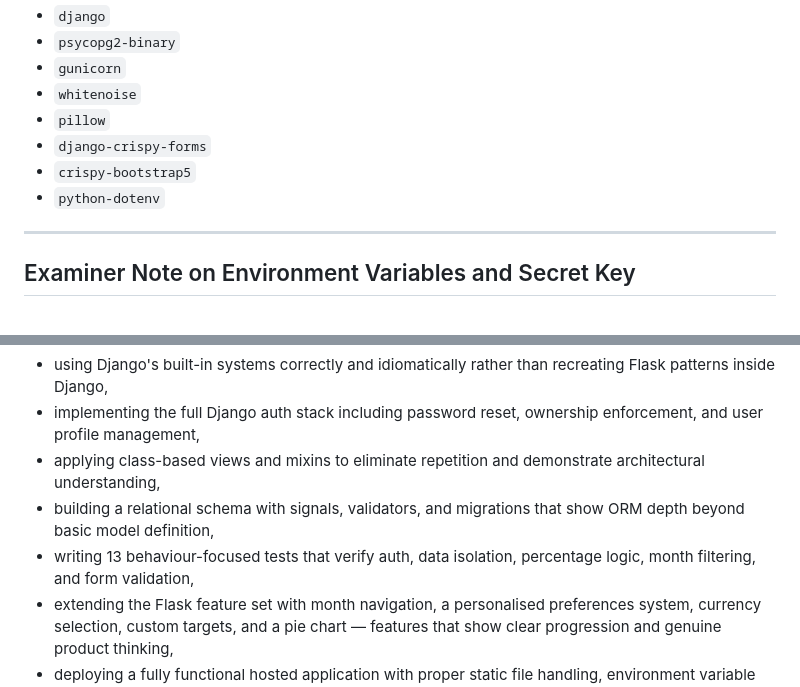
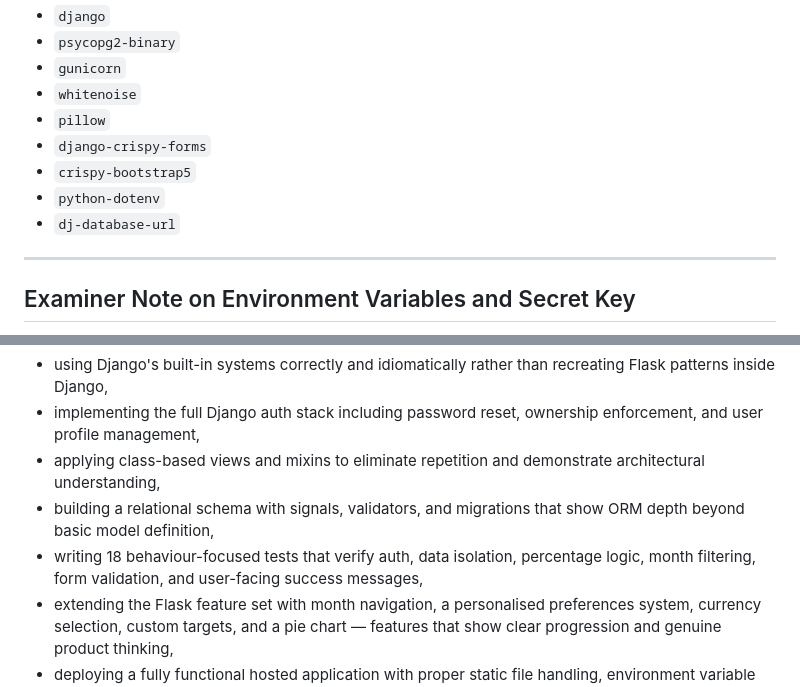
Before and after one commit to RichieG78/django_spending_tracker, a Markdown page: README.md, 2 parts joined by grey strips. GitHub-like rendering.

```diff
--- a/README.md
+++ b/README.md
@@ -463,6 +470,7 @@ Defined in `requirements.txt`:
 - `django-crispy-forms`
 - `crispy-bootstrap5`
 - `python-dotenv`
+- `dj-database-url`
 
 ---
 
@@ -480,7 +488,7 @@ This submission targets distinction across all five rubric criteria by:
 - implementing the full Django auth stack including password reset, ownership enforcement, and user profile management,
 - applying class-based views and mixins to eliminate repetition and demonstrate architectural understanding,
 - building a relational schema with signals, validators, and migrations that show ORM depth beyond basic model definition,
-- writing 13 behaviour-focused tests that verify auth, data isolation, percentage logic, month filtering, and form validation,
+- writing 18 behaviour-focused tests that verify auth, data isolation, percentage logic, month filtering, form validation, and user-facing success messages,
 - extending the Flask feature set with month navigation, a personalised preferences system, currency selection, custom targets, and a pie chart — features that show clear progression and genuine product thinking,
 - deploying a fully functional hosted application with proper static file handling, environment variable configuration, and a verified post-deployment smoke test.
 
```
Also changed, not shown: other parts of README.md (+27 -20 lines).
